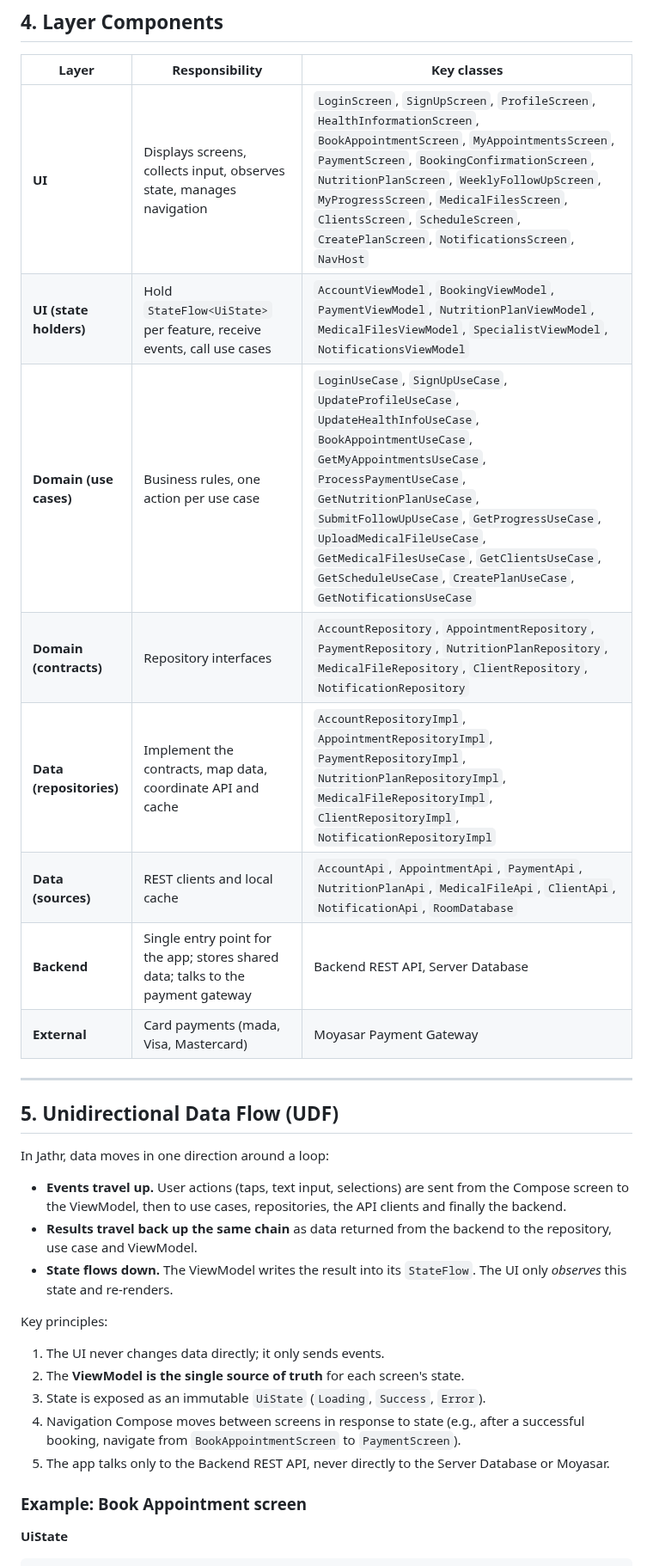
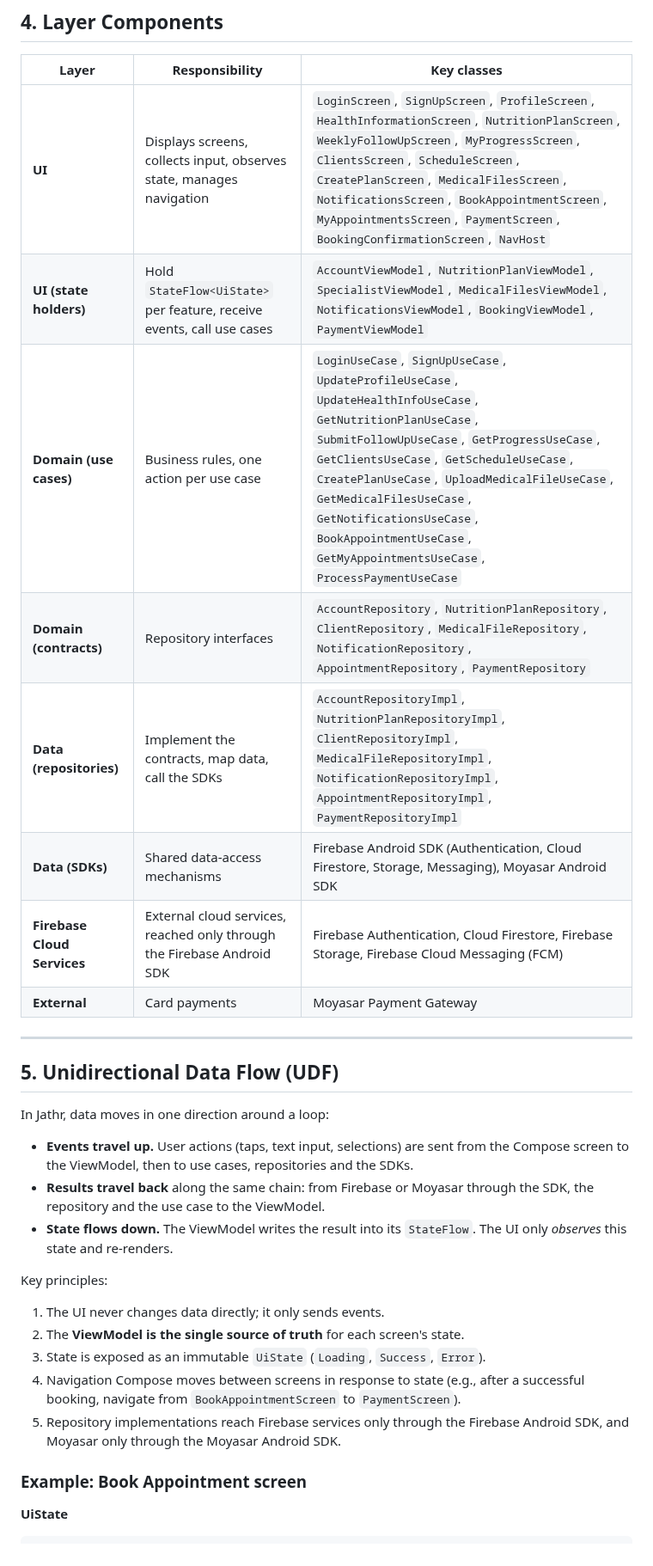
Before and after one commit to NoorNoon/group-5-Jathr-, a Markdown page: docs/architecture.md, the part around one of its changes. Shown at 86% size. Drawn GitHub-style.

```diff
--- a/docs/architecture.md
+++ b/docs/architecture.md
@@ -82,14 +94,14 @@ The app is organized by **feature columns**, and each feature has its own screen
 
 | Layer | Responsibility | Key classes |
 |---|---|---|
-| **UI** | Displays screens, collects input, observes state, manages navigation | `LoginScreen`, `SignUpScreen`, `ProfileScreen`, `HealthInformationScreen`, `BookAppointmentScreen`, `MyAppointmentsScreen`, `PaymentScreen`, `BookingConfirmationScreen`, `NutritionPlanScreen`, `WeeklyFollowUpScreen`, `MyProgressScreen`, `MedicalFilesScreen`, `ClientsScreen`, `ScheduleScreen`, `CreatePlanScreen`, `NotificationsScreen`, `NavHost` |
-| **UI (state holders)** | Hold `StateFlow<UiState>` per feature, receive events, call use cases | `AccountViewModel`, `BookingViewModel`, `PaymentViewModel`, `NutritionPlanViewModel`, `MedicalFilesViewModel`, `SpecialistViewModel`, `NotificationsViewModel` |
-| **Domain (use cases)** | Business rules, one action per use case | `LoginUseCase`, `SignUpUseCase`, `UpdateProfileUseCase`, `UpdateHealthInfoUseCase`, `BookAppointmentUseCase`, `GetMyAppointmentsUseCase`, `ProcessPaymentUseCase`, `GetNutritionPlanUseCase`, `SubmitFollowUpUseCase`, `GetProgressUseCase`, `UploadMedicalFileUseCase`, `GetMedicalFilesUseCase`, `GetClientsUseCase`, `GetScheduleUseCase`, `CreatePlanUseCase`, `GetNotificationsUseCase` |
-| **Domain (contracts)** | Repository interfaces | `AccountRepository`, `AppointmentRepository`, `PaymentRepository`, `NutritionPlanRepository`, `MedicalFileRepository`, `ClientRepository`, `NotificationRepository` |
-| **Data (repositories)** | Implement the contracts, map data, coordinate API and cache | `AccountRepositoryImpl`, `AppointmentRepositoryImpl`, `PaymentRepositoryImpl`, `NutritionPlanRepositoryImpl`, `MedicalFileRepositoryImpl`, `ClientRepositoryImpl`, `NotificationRepositoryImpl` |
-| **Data (sources)** | REST clients and local cache | `AccountApi`, `AppointmentApi`, `PaymentApi`, `NutritionPlanApi`, `MedicalFileApi`, `ClientApi`, `NotificationApi`, `RoomDatabase` |
-| **Backend** | Single entry point for the app; stores shared data; talks to the payment gateway | Backend REST API, Server Database |
-| **External** | Card payments (mada, Visa, Mastercard) | Moyasar Payment Gateway |
+| **UI** | Displays screens, collects input, observes state, manages navigation | `LoginScreen`, `SignUpScreen`, `ProfileScreen`, `HealthInformationScreen`, `NutritionPlanScreen`, `WeeklyFollowUpScreen`, `MyProgressScreen`, `ClientsScreen`, `ScheduleScreen`, `CreatePlanScreen`, `MedicalFilesScreen`, `NotificationsScreen`, `BookAppointmentScreen`, `MyAppointmentsScreen`, `PaymentScreen`, `BookingConfirmationScreen`, `NavHost` |
+| **UI (state holders)** | Hold `StateFlow<UiState>` per feature, receive events, call use cases | `AccountViewModel`, `NutritionPlanViewModel`, `SpecialistViewModel`, `MedicalFilesViewModel`, `NotificationsViewModel`, `BookingViewModel`, `PaymentViewModel` |
+| **Domain (use cases)** | Business rules, one action per use case | `LoginUseCase`, `SignUpUseCase`, `UpdateProfileUseCase`, `UpdateHealthInfoUseCase`, `GetNutritionPlanUseCase`, `SubmitFollowUpUseCase`, `GetProgressUseCase`, `GetClientsUseCase`, `GetScheduleUseCase`, `CreatePlanUseCase`, `UploadMedicalFileUseCase`, `GetMedicalFilesUseCase`, `GetNotificationsUseCase`, `BookAppointmentUseCase`, `GetMyAppointmentsUseCase`, `ProcessPaymentUseCase` |
+| **Domain (contracts)** | Repository interfaces | `AccountRepository`, `NutritionPlanRepository`, `ClientRepository`, `MedicalFileRepository`, `NotificationRepository`, `AppointmentRepository`, `PaymentRepository` |
+| **Data (repositories)** | Implement the contracts, map data, call the SDKs | `AccountRepositoryImpl`, `NutritionPlanRepositoryImpl`, `ClientRepositoryImpl`, `MedicalFileRepositoryImpl`, `NotificationRepositoryImpl`, `AppointmentRepositoryImpl`, `PaymentRepositoryImpl` |
+| **Data (SDKs)** | Shared data-access mechanisms | Firebase Android SDK (Authentication, Cloud Firestore, Storage, Messaging), Moyasar Android SDK |
+| **Firebase Cloud Services** | External cloud services, reached only through the Firebase Android SDK | Firebase Authentication, Cloud Firestore, Firebase Storage, Firebase Cloud Messaging (FCM) |
+| **External** | Card payments | Moyasar Payment Gateway |
 
 ---
 
@@ -97,8 +109,8 @@ The app is organized by **feature columns**, and each feature has its own screen
 
 In Jathr, data moves in one direction around a loop:
 
-- **Events travel up.** User actions (taps, text input, selections) are sent from the Compose screen to the ViewModel, then to use cases, repositories, the API clients and finally the backend.
-- **Results travel back up the same chain** as data returned from the backend to the repository, use case and ViewModel.
+- **Events travel up.** User actions (taps, text input, selections) are sent from the Compose screen to the ViewModel, then to use cases, repositories and the SDKs.
+- **Results travel back** along the same chain: from Firebase or Moyasar through the SDK, the repository and the use case to the ViewModel.
 - **State flows down.** The ViewModel writes the result into its `StateFlow`. The UI only *observes* this state and re-renders.
 
 Key principles:
@@ -107,7 +119,7 @@ Key principles:
 2. The **ViewModel is the single source of truth** for each screen's state.
 3. State is exposed as an immutable `UiState` (`Loading`, `Success`, `Error`).
 4. Navigation Compose moves between screens in response to state (e.g., after a successful booking, navigate from `BookAppointmentScreen` to `PaymentScreen`).
-5. The app talks only to the Backend REST API, never directly to the Server Database or Moyasar.
+5. Repository implementations reach Firebase services only through the Firebase Android SDK, and Moyasar only through the Moyasar Android SDK.
 
 ### Example: Book Appointment screen
 
```
Also changed, not shown: other parts of docs/architecture.md (+49 -34 lines), docs/architecture.png.
